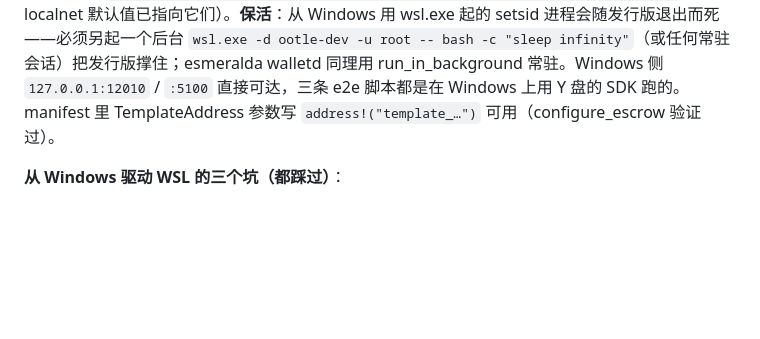
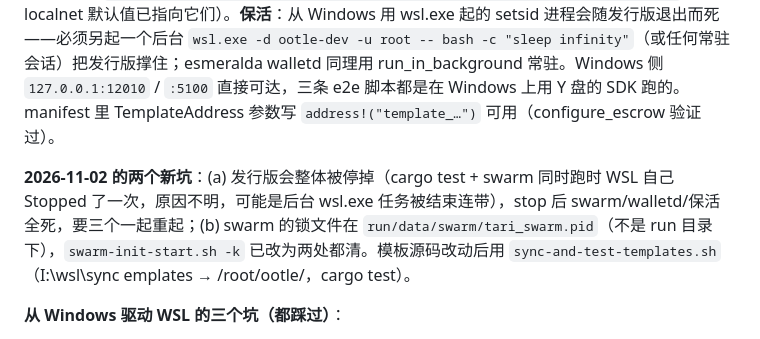
Before and after one commit to 398819892/ootle-agentpay, a Markdown page: docs/memory/ootle-dev-wsl-on-i-drive.md, the part around the change. Drawn GitHub-style; blank space fills up the shorter version.

Commit message:
docs(memory): ootle-dev WSL — distro stop takes swarm/walletd down; swarm lockfile lives in run/data/swarm
Co-Authored-By: Claude Fable 5.1 <noreply@anthropic.com>

```diff
--- a/docs/memory/ootle-dev-wsl-on-i-drive.md
+++ b/docs/memory/ootle-dev-wsl-on-i-drive.md
@@ -14,6 +14,8 @@ metadata:
 
 **本地 swarm（2026-11-02 已 init）**：`I:\wsl\setup\swarm-init-start.sh`（首次 init+start；重启后 `-k` 恢复）、`swarm-check.sh`（进程/账户/epoch）、`swarm-fund.sh [name]`（accounts.create + create_free_test_coins，amount 参数被忽略固定给 1e9 µT）、`publish-local.sh <tpl…>`（PTY 包装的 `tari publish -n localnet -a default`）。walletd :12010、webui :8080；`default` 账户 `component_14c236cf…`，e2e 商户 `e2e_merchant` `component_7ce2546e…`。本机 swarm 上的模板：agent_budget `template_978113ef1251cf83cff05ca21057eefcaa2ebaa7770abf07ba82d6ffda0e453f`、escrow `template_bb8d36d251730c7e6d5a725bddf51ce43acf99ca62e7e4977e635ea3305ee3c0`、otc_board `template_5c0cd27ed0ee5867f4b960a12e33baec848c970c8b3145faf063ae3c7b8f8f28`（仓库 localnet 默认值已指向它们）。**保活**：从 Windows 用 wsl.exe 起的 setsid 进程会随发行版退出而死——必须另起一个后台 `wsl.exe -d ootle-dev -u root -- bash -c "sleep infinity"`（或任何常驻会话）把发行版撑住；esmeralda walletd 同理用 run_in_background 常驻。Windows 侧 `127.0.0.1:12010` / `:5100` 直接可达，三条 e2e 脚本都是在 Windows 上用 Y 盘的 SDK 跑的。manifest 里 TemplateAddress 参数写 `address!("template_…")` 可用（configure_escrow 验证过）。
 
+**2026-11-02 的两个新坑**：(a) 发行版会整体被停掉（cargo test + swarm 同时跑时 WSL 自己 Stopped 了一次，原因不明，可能是后台 wsl.exe 任务被结束连带），stop 后 swarm/walletd/保活全死，要三个一起重起；(b) swarm 的锁文件在 `run/data/swarm/tari_swarm.pid`（不是 run 目录下），`swarm-init-start.sh -k` 已改为两处都清。模板源码改动后用 `sync-and-test-templates.sh`（I:\wsl\sync	emplates → /root/ootle/<tpl>，cargo test）。
+
 **从 Windows 驱动 WSL 的三个坑（都踩过）**：
 1. Git Bash 调 `wsl.exe ... bash -lc '...'`：`$变量`/for 循环变量不展开，`/mnt/i/...` 还会被 MSYS 路径转换成 `D:/Program Files/Git/mnt/...`。
 2. PowerShell 调 `wsl.exe ... bash -c '... | grep ...'`：引号里的管道被 PowerShell 拆开当独立命令。
```
